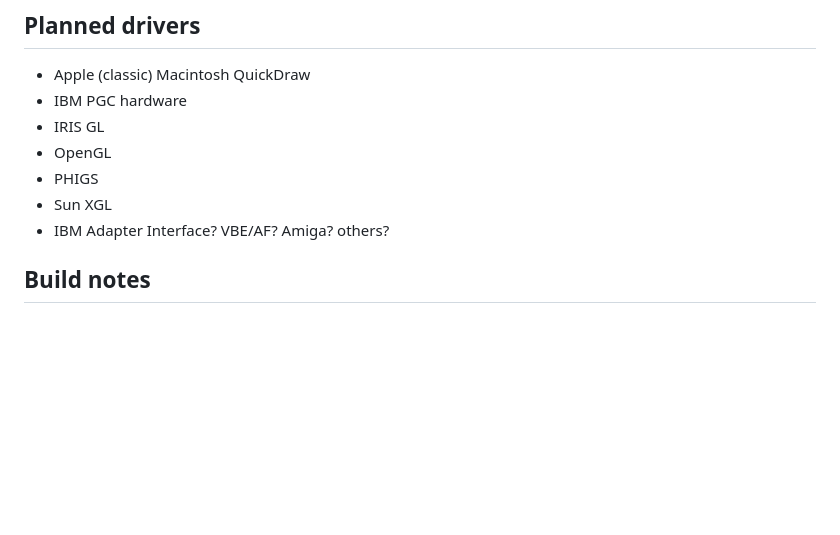
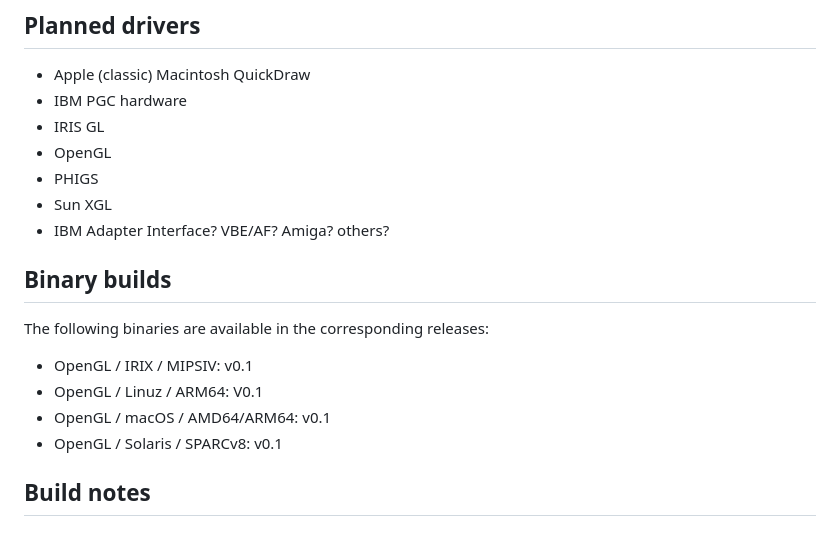
Before and after one commit to trguhq/testglobe, a Markdown page: README.md, the part around the change. GitHub-like rendering; blank space fills up the shorter version.

```diff
--- a/README.md
+++ b/README.md
@@ -22,6 +22,13 @@ Out of the box, the default mode is texture mapping off, highest resolution sphe
 * PHIGS
 * Sun XGL
 * IBM Adapter Interface? VBE/AF? Amiga? others?
+
+## Binary builds
+The following binaries are available in the corresponding releases:
+* OpenGL / IRIX / MIPSIV: v0.1
+* OpenGL / Linuz / ARM64: V0.1
+* OpenGL / macOS / AMD64/ARM64: v0.1
+* OpenGL / Solaris / SPARCv8: v0.1
 
 ## Build notes
 ### cosf and sinf
```
